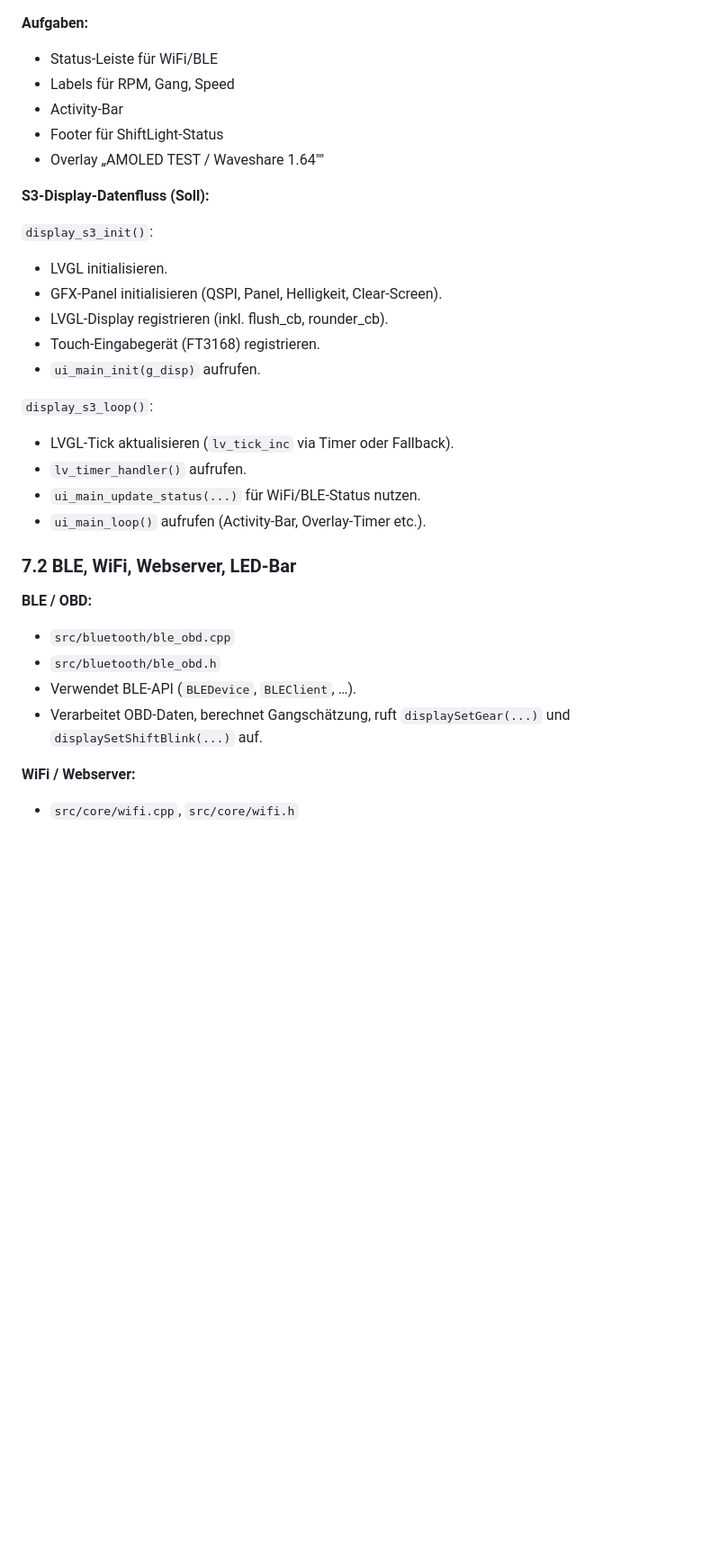
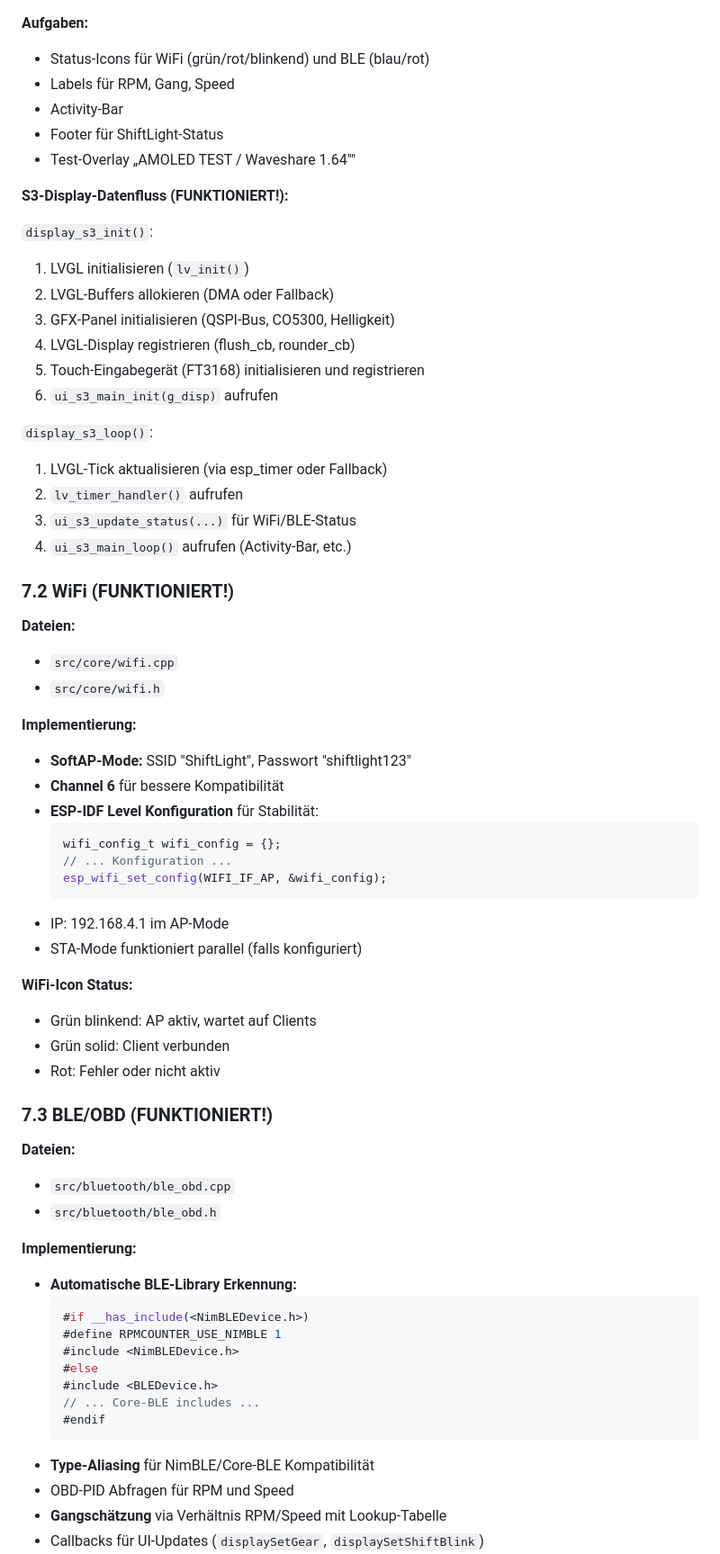
Before and after one commit to Butros55/RpmCounter, a Markdown page: AGENTS.md, the part around the change printed below. Shown: that part at 90% size. Drawn GitHub-style; blank space fills up the shorter version.

````diff
--- a/AGENTS.md
+++ b/AGENTS.md
@@ -270,38 +326,77 @@ In `display_s3.cpp` darf KEIN ST7789‑Code mehr enthalten sein und keine parall
 
 **Aufgaben:**
 
-- Status-Leiste für WiFi/BLE
+- Status-Icons für WiFi (grün/rot/blinkend) und BLE (blau/rot)
 - Labels für RPM, Gang, Speed
 - Activity-Bar
 - Footer für ShiftLight‑Status
-- Overlay „AMOLED TEST / Waveshare 1.64""
+- Test-Overlay „AMOLED TEST / Waveshare 1.64""
 
-**S3‑Display-Datenfluss (Soll):**
+**S3‑Display-Datenfluss (FUNKTIONIERT!):**
 
 `display_s3_init()`:
 
-- LVGL initialisieren.
-- GFX‑Panel initialisieren (QSPI, Panel, Helligkeit, Clear-Screen).
-- LVGL‑Display registrieren (inkl. flush_cb, rounder_cb).
-- Touch‑Eingabegerät (FT3168) registrieren.
-- `ui_main_init(g_disp)` aufrufen.
+1. LVGL initialisieren (`lv_init()`)
+2. LVGL-Buffers allokieren (DMA oder Fallback)
+3. GFX‑Panel initialisieren (QSPI-Bus, CO5300, Helligkeit)
+4. LVGL‑Display registrieren (flush_cb, rounder_cb)
+5. Touch‑Eingabegerät (FT3168) initialisieren und registrieren
+6. `ui_s3_main_init(g_disp)` aufrufen
 
 `display_s3_loop()`:
 
-- LVGL‑Tick aktualisieren (`lv_tick_inc` via Timer oder Fallback).
-- `lv_timer_handler()` aufrufen.
-- `ui_main_update_status(...)` für WiFi/BLE‑Status nutzen.
-- `ui_main_loop()` aufrufen (Activity-Bar, Overlay‑Timer etc.).
+1. LVGL‑Tick aktualisieren (via esp_timer oder Fallback)
+2. `lv_timer_handler()` aufrufen
+3. `ui_s3_update_status(...)` für WiFi/BLE‑Status
+4. `ui_s3_main_loop()` aufrufen (Activity-Bar, etc.)
 
-### 7.2 BLE, WiFi, Webserver, LED-Bar
+### 7.2 WiFi (FUNKTIONIERT!)
 
-**BLE / OBD:**
+**Dateien:**
+
+- `src/core/wifi.cpp`
+- `src/core/wifi.h`
+
+**Implementierung:**
+
+- **SoftAP-Mode:** SSID "ShiftLight", Passwort "shiftlight123"
+- **Channel 6** für bessere Kompatibilität
+- **ESP-IDF Level Konfiguration** für Stabilität:
+  ```cpp
+  wifi_config_t wifi_config = {};
+  // ... Konfiguration ...
+  esp_wifi_set_config(WIFI_IF_AP, &wifi_config);
+  ```
+- IP: 192.168.4.1 im AP-Mode
+- STA-Mode funktioniert parallel (falls konfiguriert)
+
+**WiFi-Icon Status:**
+
+- Grün blinkend: AP aktiv, wartet auf Clients
+- Grün solid: Client verbunden
+- Rot: Fehler oder nicht aktiv
+
+### 7.3 BLE/OBD (FUNKTIONIERT!)
+
+**Dateien:**
 
 - `src/bluetooth/ble_obd.cpp`
 - `src/bluetooth/ble_obd.h`
-- Verwendet BLE‑API (`BLEDevice`, `BLEClient`, …).
-- Verarbeitet OBD‑Daten, berechnet Gangschätzung, ruft `displaySetGear(...)` und `displaySetShiftBlink(...)` auf.
 
-**WiFi / Webserver:**
+**Implementierung:**
 
-- `src/core/wifi.cpp`, `src/core/wifi.h`
+- **Automatische BLE-Library Erkennung:**
+  ```cpp
+  #if __has_include(<NimBLEDevice.h>)
+  #define RPMCOUNTER_USE_NIMBLE 1
+  #include <NimBLEDevice.h>
+  #else
+  #include <BLEDevice.h>
+  // ... Core-BLE includes ...
+  #endif
+  ```
+- **Type-Aliasing** für NimBLE/Core-BLE Kompatibilität
+- OBD-PID Abfragen für RPM und Speed
+- **Gangschätzung** via Verhältnis RPM/Speed mit Lookup-Tabelle
+- Callbacks für UI-Updates (`displaySetGear`, `displaySetShiftBlink`)
+
````
Also changed, not shown: other parts of AGENTS.md (+291 -160 lines).
